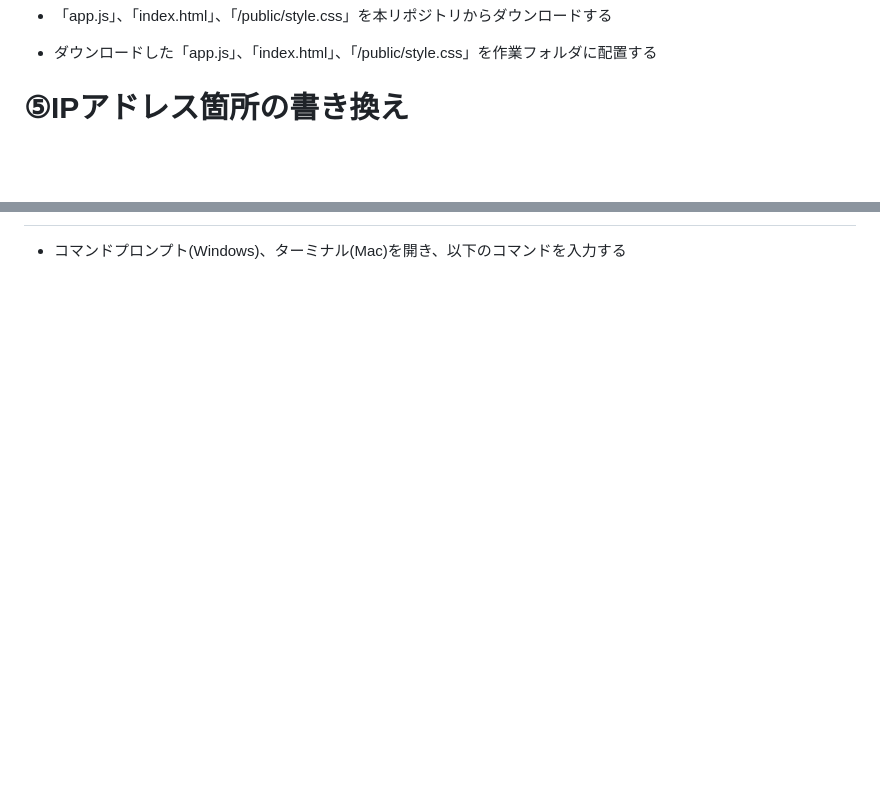
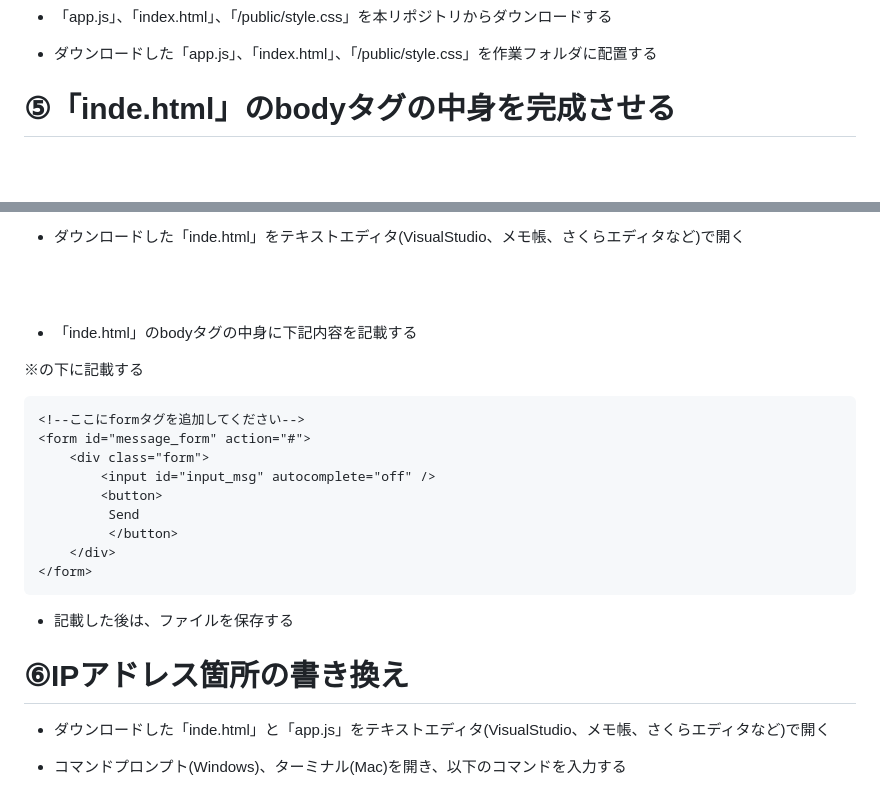
Before and after one commit to ryohei-adachi/chat_app_lecture, a Markdown page: README.md, 2 parts joined by grey strips. Rendered like a GitHub page; blank space fills up the shorter version.

````diff
--- a/README.md
+++ b/README.md
@@ -110,5 +110,5 @@ npm install --save socket.io
 
 + ダウンロードした「app.js」、「index.html」、「/public/style.css」を作業フォルダに配置する
 
-# ⑤IPアドレス箇所の書き換え
+# ⑤「inde.html」のbodyタグの中身を完成させる
 
@@ -115,3 +116,28 @@ npm install --save socket.io
 
++ ダウンロードした「inde.html」をテキストエディタ(VisualStudio、メモ帳、さくらエディタなど)で開く
+
+<br><br>
+
++ 「inde.html」のbodyタグの中身に下記内容を記載する
+
+※<!--ここにformタグを追加してください-->の下に記載する
+
+```
+<!--ここにformタグを追加してください-->
+<form id="message_form" action="#">
+    <div class="form">
+        <input id="input_msg" autocomplete="off" />
+        <button>
+         Send
+         </button>
+    </div>
+</form>
+```
+
++ 記載した後は、ファイルを保存する
+
+# ⑥IPアドレス箇所の書き換え
+
++ ダウンロードした「inde.html」と「app.js」をテキストエディタ(VisualStudio、メモ帳、さくらエディタなど)で開く
 
 + コマンドプロンプト(Windows)、ターミナル(Mac)を開き、以下のコマンドを入力する
````
Also changed, not shown: other parts of README.md (+1 -0 lines).
